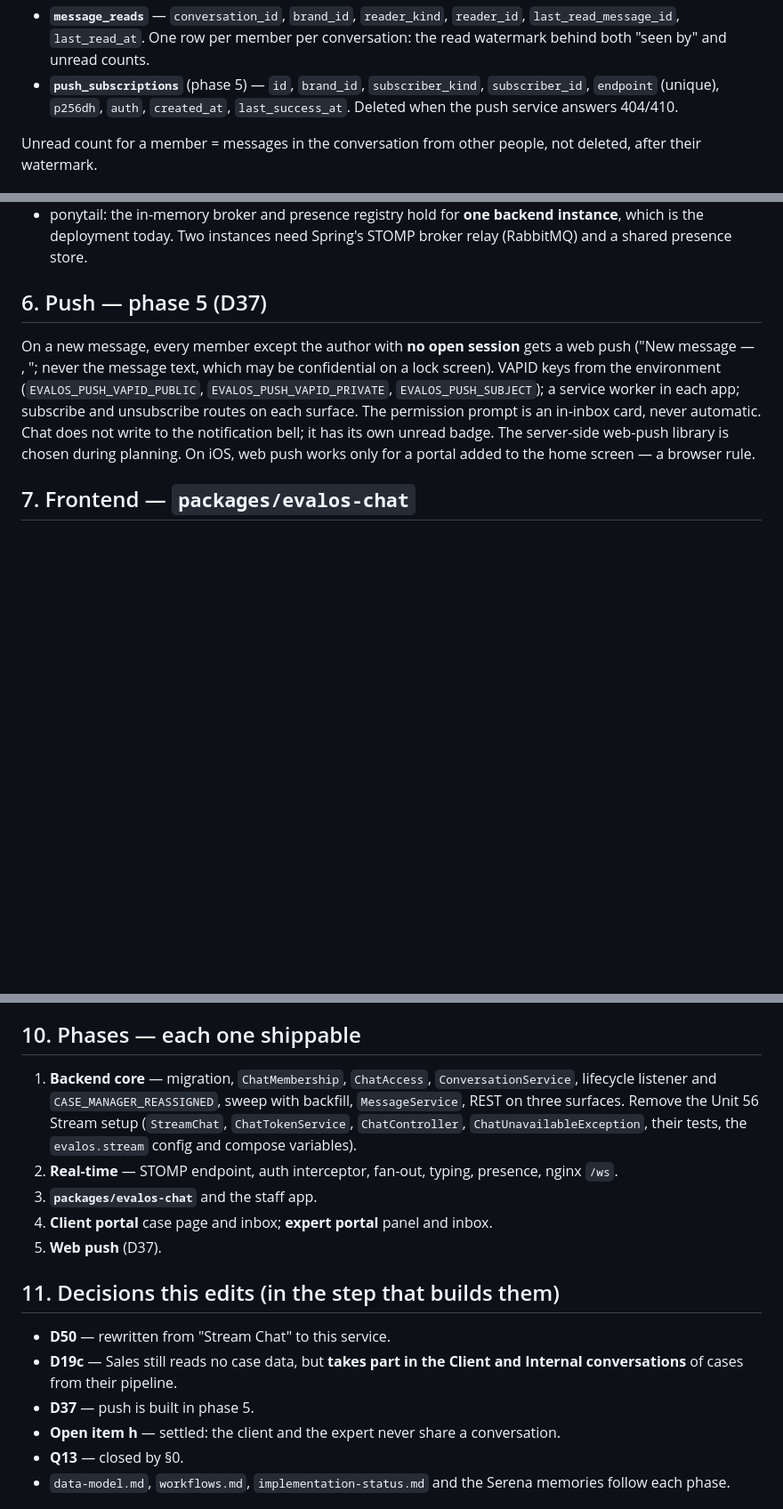
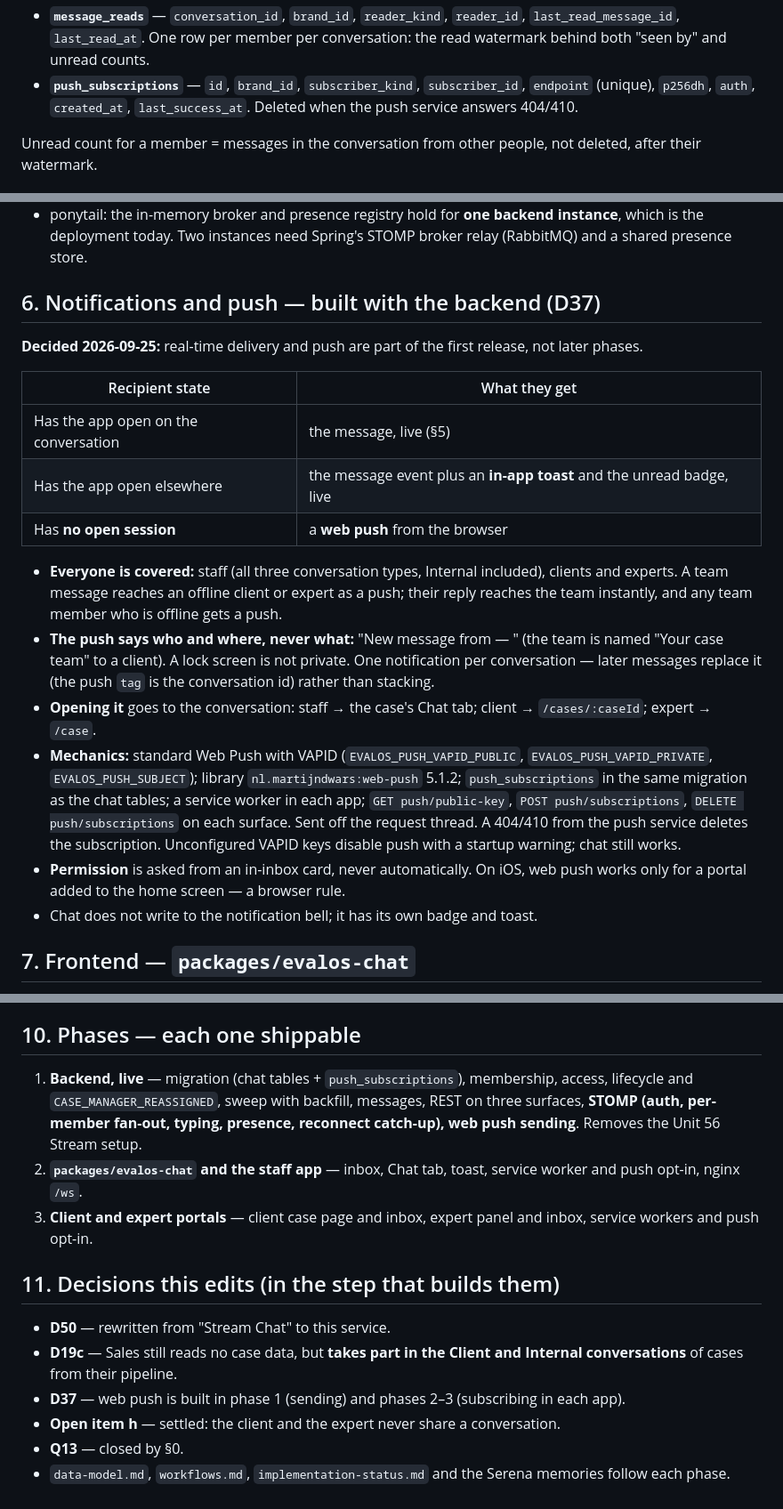
Before and after one commit to Embtel-Solutions-India/EvalOS, a Markdown page: context/specs/57-case-chat.md, 3 parts joined by grey strips. Shown at 89% size. Drawn GitHub-style; blank space fills up the shorter version.

Commit message:
docs(chat): real-time and push are the first release, not later phases
The business needs Internal chat live with notifications, a push to clients and experts
when the team writes, and their replies reaching the team instantly. Spec 57 moves STOMP
and web push into phase 1 (three phases instead of five), and the phase 1 plan gains
Tasks 9-11: authenticated STOMP at /ws, per-member fan-out with typing and presence, and
web push to members with no open session that names who and where but never the text.

Co-Authored-By: Claude Opus 5.5 (1M context) <noreply@anthropic.com>

```diff
--- a/context/specs/57-case-chat.md
+++ b/context/specs/57-case-chat.md
@@ -67,7 +67,7 @@ All tables carry `brand_id`; every query filters on it.
 - **`message_reads`** — `conversation_id`, `brand_id`, `reader_kind`, `reader_id`,
   `last_read_message_id`, `last_read_at`. One row per member per conversation: the read watermark
   behind both "seen by" and unread counts.
-- **`push_subscriptions`** (phase 5) — `id`, `brand_id`, `subscriber_kind`, `subscriber_id`,
+- **`push_subscriptions`** — `id`, `brand_id`, `subscriber_kind`, `subscriber_id`,
   `endpoint` (unique), `p256dh`, `auth`, `created_at`, `last_success_at`. Deleted when the push
   service answers 404/410.
 
@@ -153,16 +153,34 @@ lists follow.
   the deployment today. Two instances need Spring's STOMP broker relay (RabbitMQ) and a shared
   presence store.
 
-## 6. Push — phase 5 (D37)
+## 6. Notifications and push — built with the backend (D37)
 
-On a new message, every member except the author with **no open session** gets a web push
-("New message — <case reference>, <conversation type>"; never the message text, which may be
-confidential on a lock screen). VAPID keys from the environment (`EVALOS_PUSH_VAPID_PUBLIC`,
-`EVALOS_PUSH_VAPID_PRIVATE`, `EVALOS_PUSH_SUBJECT`); a service worker in each app; subscribe and
-unsubscribe routes on each surface. The permission prompt is an in-inbox card, never automatic.
-Chat does not write to the notification bell; it has its own unread badge. The server-side web-push
-library is chosen during planning. On iOS, web push works only for a portal added to the home
-screen — a browser rule.
+**Decided 2026-09-25:** real-time delivery and push are part of the first release, not later phases.
+
+| Recipient state | What they get |
+|---|---|
+| Has the app open on the conversation | the message, live (§5) |
+| Has the app open elsewhere | the message event plus an **in-app toast** and the unread badge, live |
+| Has **no open session** | a **web push** from the browser |
+
+- **Everyone is covered:** staff (all three conversation types, Internal included), clients and
+  experts. A team message reaches an offline client or expert as a push; their reply reaches the
+  team instantly, and any team member who is offline gets a push.
+- **The push says who and where, never what:** "New message from <name> — <case reference>"
+  (the team is named "Your case team" to a client). A lock screen is not private. One notification
+  per conversation — later messages replace it (the push `tag` is the conversation id) rather than
+  stacking.
+- **Opening it** goes to the conversation: staff → the case's Chat tab; client → `/cases/:caseId`;
+  expert → `/case`.
+- **Mechanics:** standard Web Push with VAPID (`EVALOS_PUSH_VAPID_PUBLIC`,
+  `EVALOS_PUSH_VAPID_PRIVATE`, `EVALOS_PUSH_SUBJECT`); library `nl.martijndwars:web-push` 5.1.2;
+  `push_subscriptions` in the same migration as the chat tables; a service worker in each app;
+  `GET push/public-key`, `POST push/subscriptions`, `DELETE push/subscriptions` on each surface.
+  Sent off the request thread. A 404/410 from the push service deletes the subscription.
+  Unconfigured VAPID keys disable push with a startup warning; chat still works.
+- **Permission** is asked from an in-inbox card, never automatically. On iOS, web push works only
+  for a portal added to the home screen — a browser rule.
+- Chat does not write to the notification bell; it has its own badge and toast.
 
 ## 7. Frontend — `packages/evalos-chat`
 
@@ -227,21 +245,21 @@ Vite alias. React is a peer dependency; the one new runtime dependency is `@stom
 
 ## 10. Phases — each one shippable
 
-1. **Backend core** — migration, `ChatMembership`, `ChatAccess`, `ConversationService`, lifecycle
-   listener and `CASE_MANAGER_REASSIGNED`, sweep with backfill, `MessageService`, REST on three
-   surfaces. Remove the Unit 56 Stream setup (`StreamChat`, `ChatTokenService`, `ChatController`,
-   `ChatUnavailableException`, their tests, the `evalos.stream` config and compose variables).
-2. **Real-time** — STOMP endpoint, auth interceptor, fan-out, typing, presence, nginx `/ws`.
-3. **`packages/evalos-chat`** and the staff app.
-4. **Client portal** case page and inbox; **expert portal** panel and inbox.
-5. **Web push** (D37).
+1. **Backend, live** — migration (chat tables + `push_subscriptions`), membership, access,
+   lifecycle and `CASE_MANAGER_REASSIGNED`, sweep with backfill, messages, REST on three surfaces,
+   **STOMP (auth, per-member fan-out, typing, presence, reconnect catch-up), web push sending**.
+   Removes the Unit 56 Stream setup.
+2. **`packages/evalos-chat` and the staff app** — inbox, Chat tab, toast, service worker and push
+   opt-in, nginx `/ws`.
+3. **Client and expert portals** — client case page and inbox, expert panel and inbox, service
+   workers and push opt-in.
 
 ## 11. Decisions this edits (in the step that builds them)
 
 - **D50** — rewritten from "Stream Chat" to this service.
 - **D19c** — Sales still reads no case data, but **takes part in the Client and Internal
   conversations** of cases from their pipeline.
-- **D37** — push is built in phase 5.
+- **D37** — web push is built in phase 1 (sending) and phases 2–3 (subscribing in each app).
 - **Open item h** — settled: the client and the expert never share a conversation.
 - **Q13** — closed by §0.
 - `data-model.md`, `workflows.md`, `implementation-status.md` and the Serena memories follow each
```
Also changed, not shown: 1 other file.
